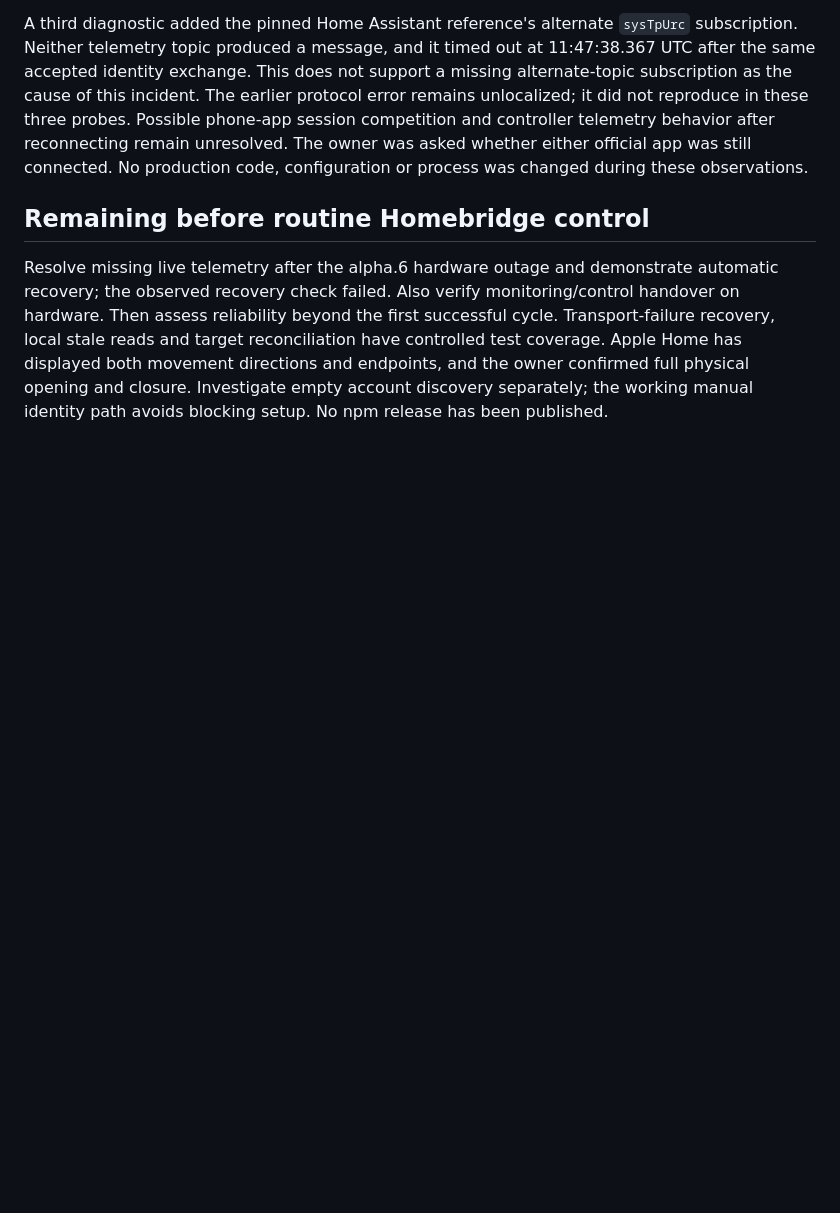
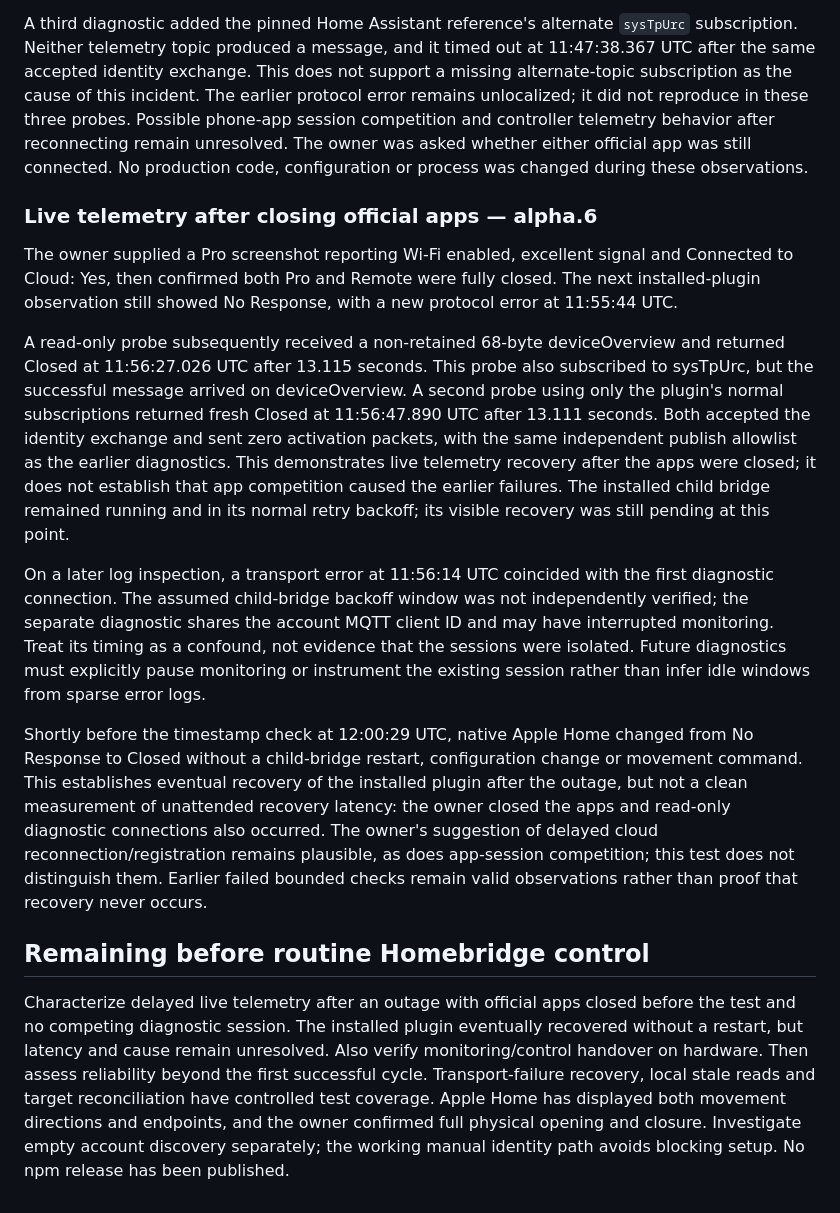
Before and after one commit to deanvanniekerk/homebridge-centsys, a Markdown page: docs/VALIDATION.md, the part around the change. Drawn GitHub-style; blank space fills up the shorter version.

Commit message:
docs: record eventual outage recovery and timing uncertainty

```diff
--- a/docs/VALIDATION.md
+++ b/docs/VALIDATION.md
@@ -207,6 +207,16 @@ Two bounded, identity-only diagnostics during the following five-minute child-br
 
 A third diagnostic added the pinned Home Assistant reference's alternate `sysTpUrc` subscription. Neither telemetry topic produced a message, and it timed out at 11:47:38.367 UTC after the same accepted identity exchange. This does not support a missing alternate-topic subscription as the cause of this incident. The earlier protocol error remains unlocalized; it did not reproduce in these three probes. Possible phone-app session competition and controller telemetry behavior after reconnecting remain unresolved. The owner was asked whether either official app was still connected. No production code, configuration or process was changed during these observations.
 
+### Live telemetry after closing official apps — alpha.6
+
+The owner supplied a Pro screenshot reporting Wi-Fi enabled, excellent signal and Connected to Cloud: Yes, then confirmed both Pro and Remote were fully closed. The next installed-plugin observation still showed No Response, with a new protocol error at 11:55:44 UTC.
+
+A read-only probe subsequently received a non-retained 68-byte deviceOverview and returned Closed at 11:56:27.026 UTC after 13.115 seconds. This probe also subscribed to sysTpUrc, but the successful message arrived on deviceOverview. A second probe using only the plugin's normal subscriptions returned fresh Closed at 11:56:47.890 UTC after 13.111 seconds. Both accepted the identity exchange and sent zero activation packets, with the same independent publish allowlist as the earlier diagnostics. This demonstrates live telemetry recovery after the apps were closed; it does not establish that app competition caused the earlier failures. The installed child bridge remained running and in its normal retry backoff; its visible recovery was still pending at this point.
+
+On a later log inspection, a transport error at 11:56:14 UTC coincided with the first diagnostic connection. The assumed child-bridge backoff window was not independently verified; the separate diagnostic shares the account MQTT client ID and may have interrupted monitoring. Treat its timing as a confound, not evidence that the sessions were isolated. Future diagnostics must explicitly pause monitoring or instrument the existing session rather than infer idle windows from sparse error logs.
+
+Shortly before the timestamp check at 12:00:29 UTC, native Apple Home changed from No Response to Closed without a child-bridge restart, configuration change or movement command. This establishes eventual recovery of the installed plugin after the outage, but not a clean measurement of unattended recovery latency: the owner closed the apps and read-only diagnostic connections also occurred. The owner's suggestion of delayed cloud reconnection/registration remains plausible, as does app-session competition; this test does not distinguish them. Earlier failed bounded checks remain valid observations rather than proof that recovery never occurs.
+
 ## Remaining before routine Homebridge control
 
-Resolve missing live telemetry after the alpha.6 hardware outage and demonstrate automatic recovery; the observed recovery check failed. Also verify monitoring/control handover on hardware. Then assess reliability beyond the first successful cycle. Transport-failure recovery, local stale reads and target reconciliation have controlled test coverage. Apple Home has displayed both movement directions and endpoints, and the owner confirmed full physical opening and closure. Investigate empty account discovery separately; the working manual identity path avoids blocking setup. No npm release has been published.
+Characterize delayed live telemetry after an outage with official apps closed before the test and no competing diagnostic session. The installed plugin eventually recovered without a restart, but latency and cause remain unresolved. Also verify monitoring/control handover on hardware. Then assess reliability beyond the first successful cycle. Transport-failure recovery, local stale reads and target reconciliation have controlled test coverage. Apple Home has displayed both movement directions and endpoints, and the owner confirmed full physical opening and closure. Investigate empty account discovery separately; the working manual identity path avoids blocking setup. No npm release has been published.
```
Also changed, not shown: docs/INSTALLATION.md (+1 -1 lines).
